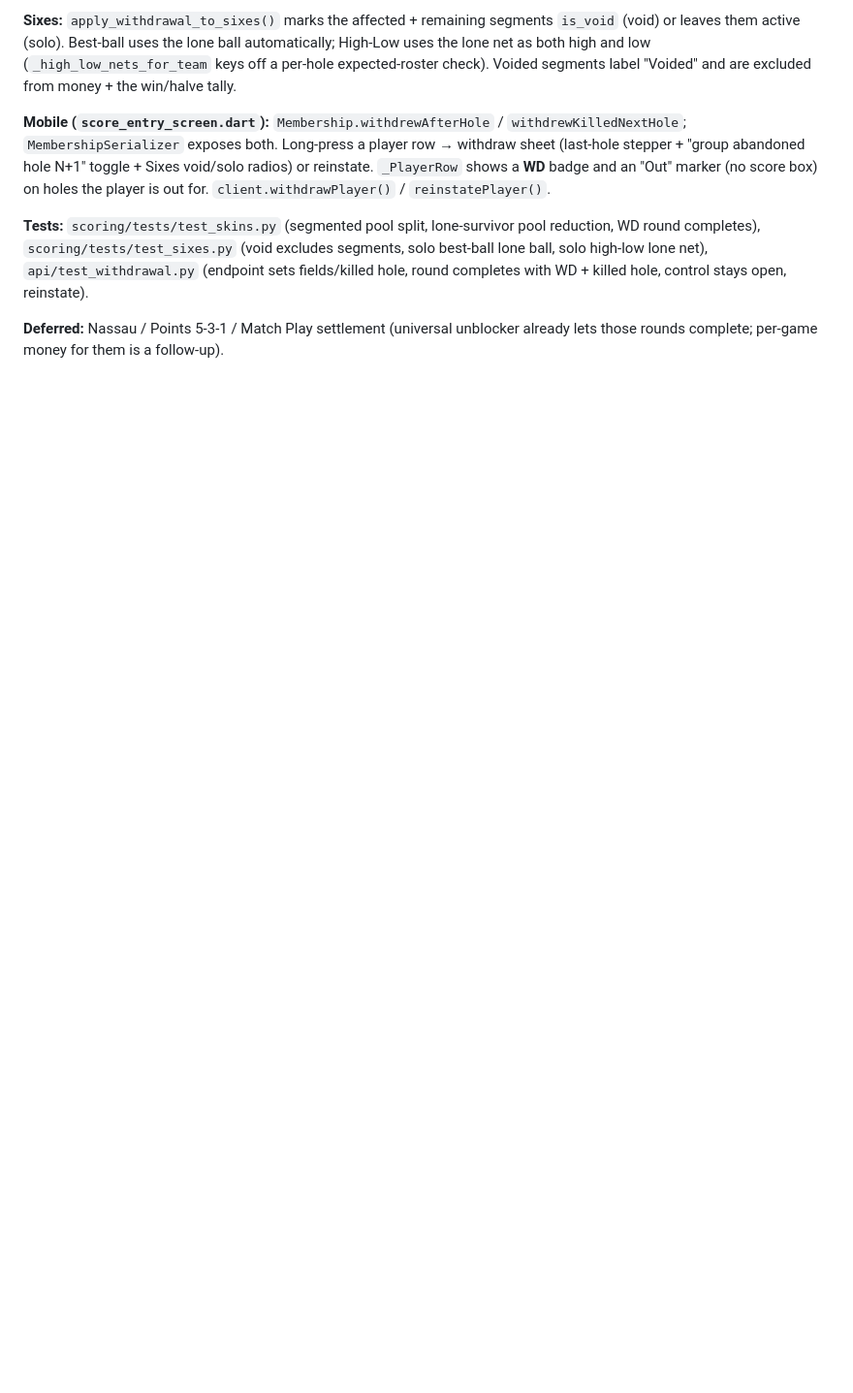
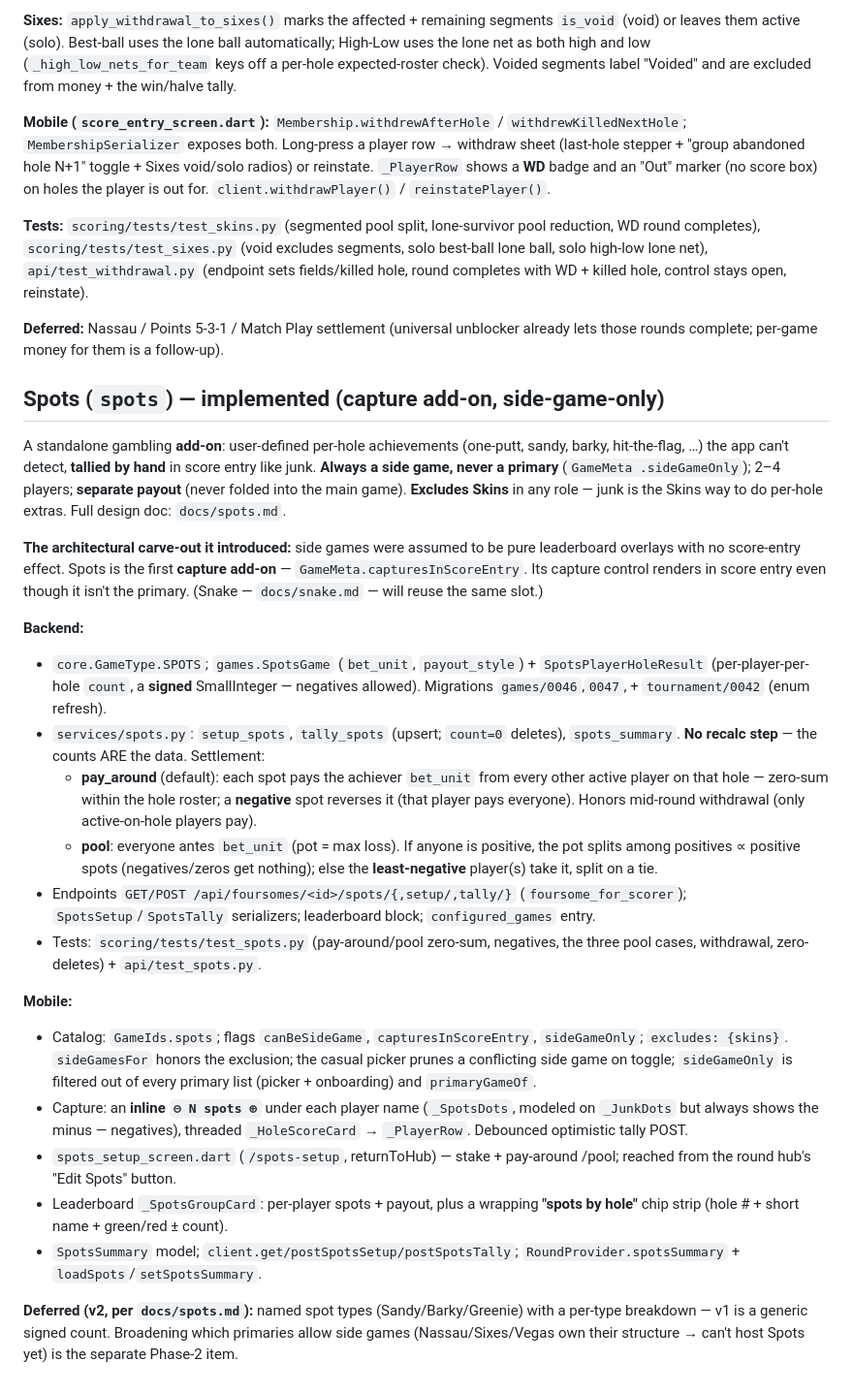
Before and after one commit to lip77us/golf-app, a Markdown page: CLAUDE.md, the part around the change. Shown at 97% size. Rendered like a GitHub page; blank space fills up the shorter version.

Commit message:
docs: add Spots section to CLAUDE.md
Implemented-game entry for Spots — the capture add-on (sideGameOnly,
capturesInScoreEntry, separate pot, negatives, pay-around/pool), backend +
mobile + the architectural carve-out it introduced.

Co-Authored-By: Claude Opus 4.8 <noreply@anthropic.com>

```diff
--- a/CLAUDE.md
+++ b/CLAUDE.md
@@ -853,3 +853,58 @@ WD + killed hole, control stays open, reinstate).
 
 **Deferred:** Nassau / Points 5-3-1 / Match Play settlement (universal unblocker
 already lets those rounds complete; per-game money for them is a follow-up).
+
+## Spots (`spots`) — implemented (capture add-on, side-game-only)
+
+A standalone gambling **add-on**: user-defined per-hole achievements (one-putt,
+sandy, barky, hit-the-flag, …) the app can't detect, **tallied by hand** in
+score entry like junk. **Always a side game, never a primary** (`GameMeta
+.sideGameOnly`); 2–4 players; **separate payout** (never folded into the main
+game). **Excludes Skins** in any role — junk is the Skins way to do per-hole
+extras. Full design doc: `docs/spots.md`.
+
+**The architectural carve-out it introduced:** side games were assumed to be
+pure leaderboard overlays with no score-entry effect. Spots is the first
+**capture add-on** — `GameMeta.capturesInScoreEntry`. Its capture control
+renders in score entry even though it isn't the primary. (Snake — `docs/snake.md`
+— will reuse the same slot.)
+
+**Backend:**
+- `core.GameType.SPOTS`; `games.SpotsGame` (`bet_unit`, `payout_style`) +
+  `SpotsPlayerHoleResult` (per-player-per-hole `count`, a **signed**
+  SmallInteger — negatives allowed). Migrations `games/0046`,`0047`, +
+  `tournament/0042` (enum refresh).
+- `services/spots.py`: `setup_spots`, `tally_spots` (upsert; `count=0` deletes),
+  `spots_summary`. **No recalc step** — the counts ARE the data. Settlement:
+  - **pay_around** (default): each spot pays the achiever `bet_unit` from every
+    other active player on that hole — zero-sum within the hole roster; a
+    **negative** spot reverses it (that player pays everyone). Honors mid-round
+    withdrawal (only active-on-hole players pay).
+  - **pool**: everyone antes `bet_unit` (pot = max loss). If anyone is positive,
+    the pot splits among positives ∝ positive spots (negatives/zeros get
+    nothing); else the **least-negative** player(s) take it, split on a tie.
+- Endpoints `GET/POST /api/foursomes/<id>/spots/{,setup/,tally/}`
+  (`foursome_for_scorer`); `SpotsSetup`/`SpotsTally` serializers; leaderboard
+  block; `configured_games` entry.
+- Tests: `scoring/tests/test_spots.py` (pay-around/pool zero-sum, negatives,
+  the three pool cases, withdrawal, zero-deletes) + `api/test_spots.py`.
+
+**Mobile:**
+- Catalog: `GameIds.spots`; flags `canBeSideGame`, `capturesInScoreEntry`,
+  `sideGameOnly`; `excludes: {skins}`. `sideGamesFor` honors the exclusion; the
+  casual picker prunes a conflicting side game on toggle; `sideGameOnly` is
+  filtered out of every primary list (picker + onboarding) and `primaryGameOf`.
+- Capture: an **inline `⊖ N spots ⊕`** under each player name (`_SpotsDots`,
+  modeled on `_JunkDots` but always shows the minus — negatives), threaded
+  `_HoleScoreCard` → `_PlayerRow`. Debounced optimistic tally POST.
+- `spots_setup_screen.dart` (`/spots-setup`, returnToHub) — stake + pay-around
+  /pool; reached from the round hub's "Edit Spots" button.
+- Leaderboard `_SpotsGroupCard`: per-player spots + payout, plus a wrapping
+  **"spots by hole"** chip strip (hole # + short name + green/red ± count).
+- `SpotsSummary` model; `client.get/postSpotsSetup/postSpotsTally`;
+  `RoundProvider.spotsSummary` + `loadSpots`/`setSpotsSummary`.
+
+**Deferred (v2, per `docs/spots.md`):** named spot types (Sandy/Barky/Greenie)
+with a per-type breakdown — v1 is a generic signed count. Broadening which
+primaries allow side games (Nassau/Sixes/Vegas own their structure → can't host
+Spots yet) is the separate Phase-2 item.
```
